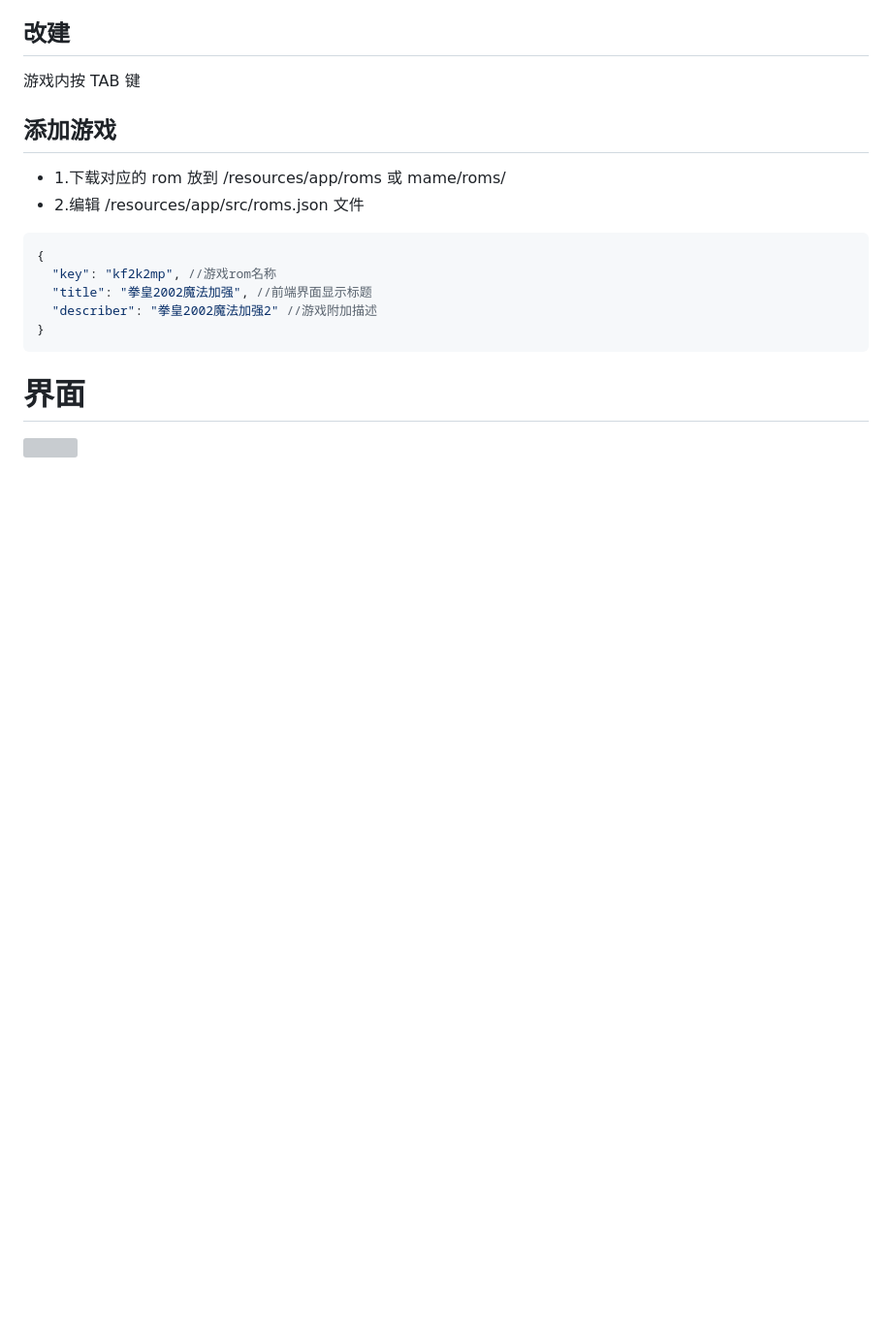
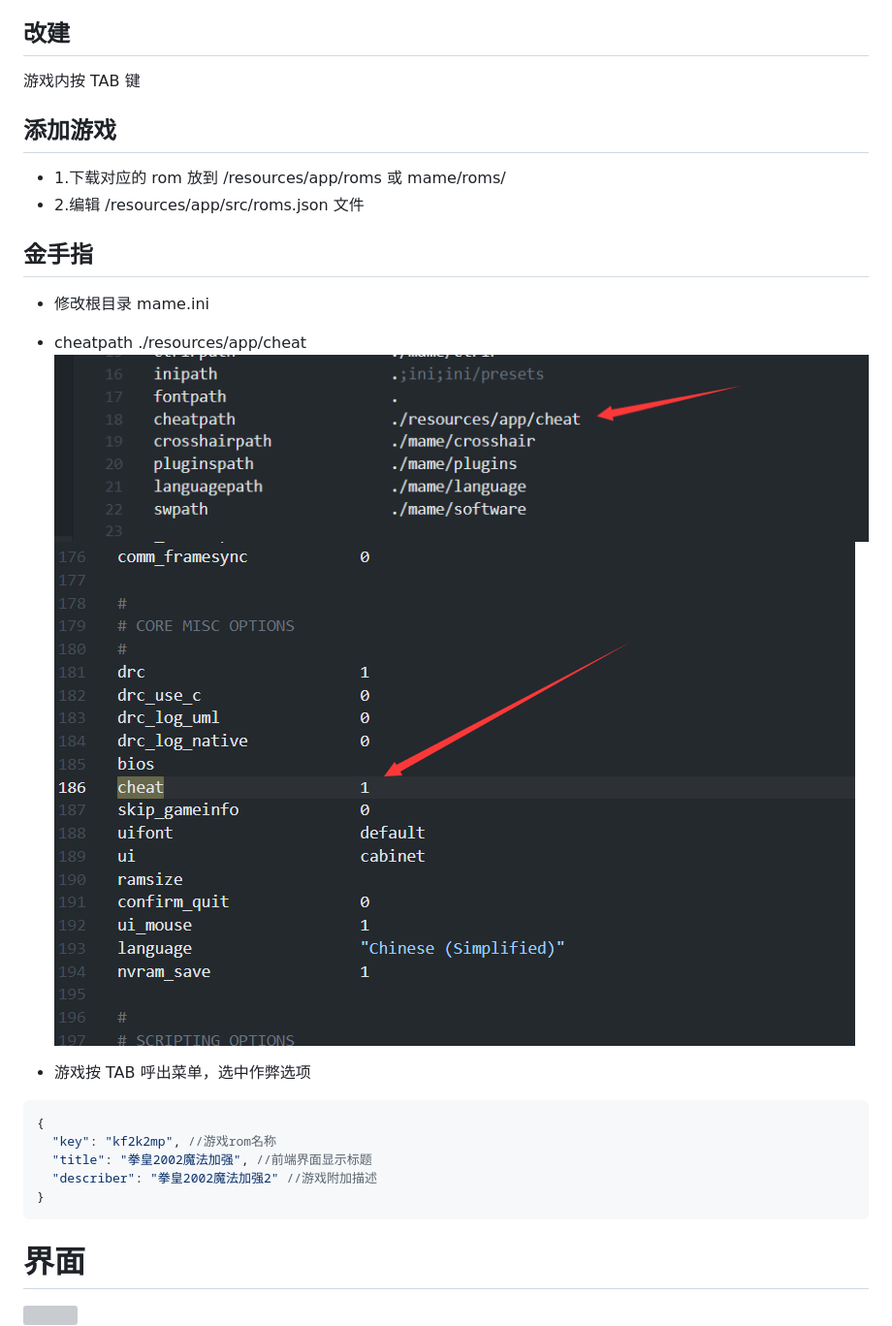
Before and after one commit to qiuquanwu/mame-gui, a Markdown page: README.md, the part around the change. Shown: that part at 97% size. GitHub-like rendering; pictures changed too: img/3.png (added), img/4.png (added); blank space fills up the shorter version; grey boxes are pictures that could not be loaded.

````diff
--- a/README.md
+++ b/README.md
@@ -37,6 +37,15 @@ https://www.mamedev.org/
 - 1.下载对应的 rom 放到 /resources/app/roms 或 mame/roms/
 - 2.编辑 /resources/app/src/roms.json 文件
 
+## 金手指
+
+- 修改根目录 mame.ini
+- cheatpath ./resources/app/cheat
+  ![](./img/3.png)
+  ![](./img/4.png)
+
+- 游戏按 TAB 呼出菜单，选中作弊选项
+
 ```json
 {
   "key": "kf2k2mp", //游戏rom名称
````
